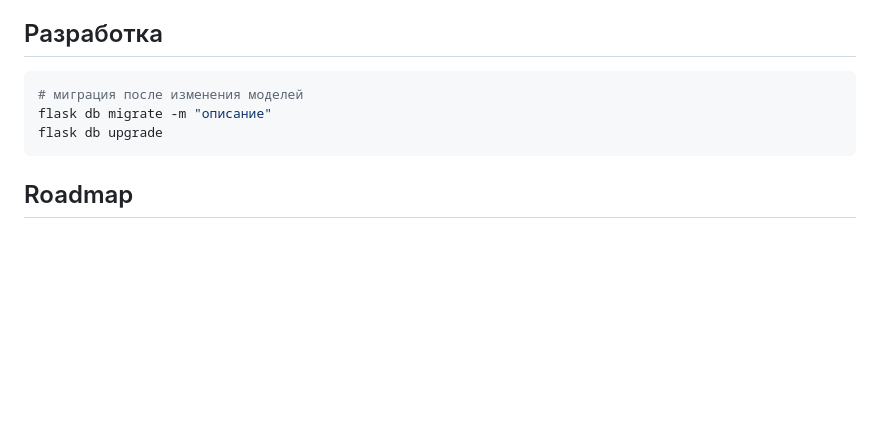
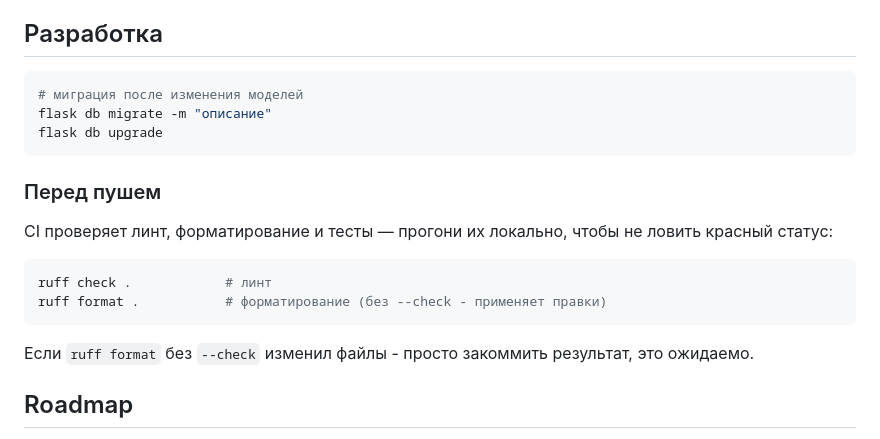
Before and after one commit to mshqq/ZabGU-DevSecOps-Hub, a Markdown page: README.md, the part around the change. GitHub-like rendering; blank space fills up the shorter version.

Commit message:
docs: добавить в README раздел про проверки перед пушем
Описаны команды ruff check/format и pytest --cov, которые прогоняет CI,
чтобы разработчики проекта ловили ошибки локально до пуша.

````diff
--- a/README.md
+++ b/README.md
@@ -179,6 +179,17 @@ flask db migrate -m "описание"
 flask db upgrade
 ```
 
+### Перед пушем
+
+CI проверяет линт, форматирование и тесты — прогони их локально, чтобы не ловить красный статус:
+
+```bash
+ruff check .            # линт
+ruff format .           # форматирование (без --check - применяет правки)
+```
+
+Если `ruff format` без `--check` изменил файлы - просто закоммить результат, это ожидаемо.
+
 ## Roadmap
 
 Не входит в MVP, но запланировано: GitHub OAuth вместо файла-маркера, проверка задеплоенного стенда, экспорт в PDF, миграция фронтенда на React.
````
